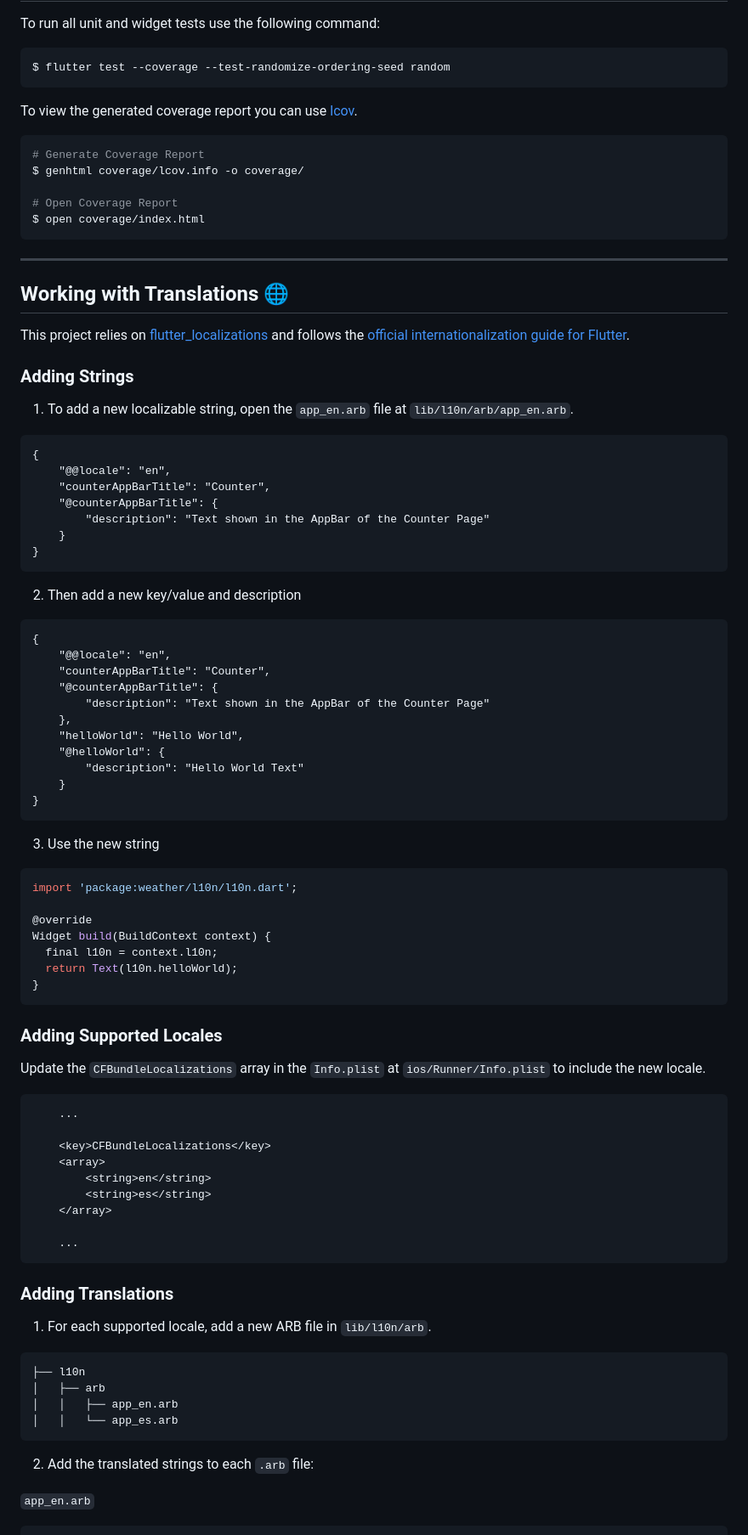
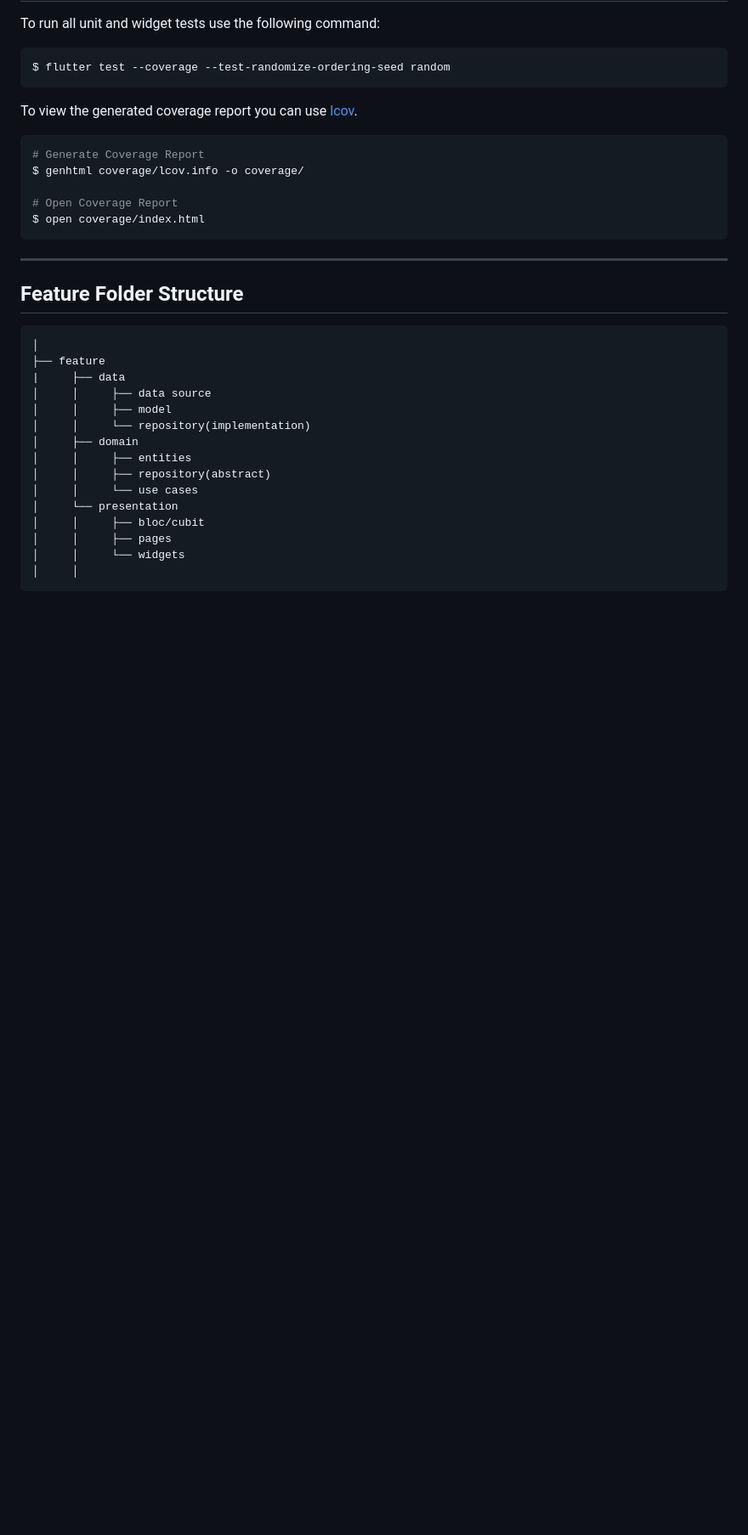
Before and after one commit to Travis-Gray2194/weather-app, a Markdown page: README.md, the part around the change printed below. Shown: that part at 85% size. GitHub-like rendering; blank space fills up the shorter version.

````diff
--- a/README.md
+++ b/README.md
@@ -108,80 +147,23 @@ $ open coverage/index.html
 
 ---
 
-## Working with Translations 🌐
-
-This project relies on [flutter_localizations][flutter_localizations_link] and follows the [official internationalization guide for Flutter][internationalization_link].
-
-### Adding Strings
-
-1. To add a new localizable string, open the `app_en.arb` file at `lib/l10n/arb/app_en.arb`.
-
-```arb
-{
-    "@@locale": "en",
-    "counterAppBarTitle": "Counter",
-    "@counterAppBarTitle": {
-        "description": "Text shown in the AppBar of the Counter Page"
-    }
-}
+## Feature Folder Structure
+```
+│
+├── feature
+|     ├── data
+│     │     ├── data source
+│     │     ├── model
+│     │     └── repository(implementation)
+│     ├── domain
+│     │     ├── entities
+│     │     ├── repository(abstract)
+│     │     └── use cases
+│     └── presentation
+│     │     ├── bloc/cubit
+│     │     ├── pages
+│     │     └── widgets
+│     │
 ```
 
-2. Then add a new key/value and description
 
-```arb
-{
-    "@@locale": "en",
-    "counterAppBarTitle": "Counter",
-    "@counterAppBarTitle": {
-        "description": "Text shown in the AppBar of the Counter Page"
-    },
-    "helloWorld": "Hello World",
-    "@helloWorld": {
-        "description": "Hello World Text"
-    }
-}
-```
-
-3. Use the new string
-
-```dart
-import 'package:weather/l10n/l10n.dart';
-
-@override
-Widget build(BuildContext context) {
-  final l10n = context.l10n;
-  return Text(l10n.helloWorld);
-}
-```
-
-### Adding Supported Locales
-
-Update the `CFBundleLocalizations` array in the `Info.plist` at `ios/Runner/Info.plist` to include the new locale.
-
-```xml
-    ...
-
-    <key>CFBundleLocalizations</key>
-	<array>
-		<string>en</string>
-		<string>es</string>
-	</array>
-
-    ...
-```
-
-### Adding Translations
-
-1. For each supported locale, add a new ARB file in `lib/l10n/arb`.
-
-```
-├── l10n
-│   ├── arb
-│   │   ├── app_en.arb
-│   │   └── app_es.arb
-```
-
-2. Add the translated strings to each `.arb` file:
-
-`app_en.arb`
-
````
Also changed, not shown: other parts of README.md (+44 -38 lines).
